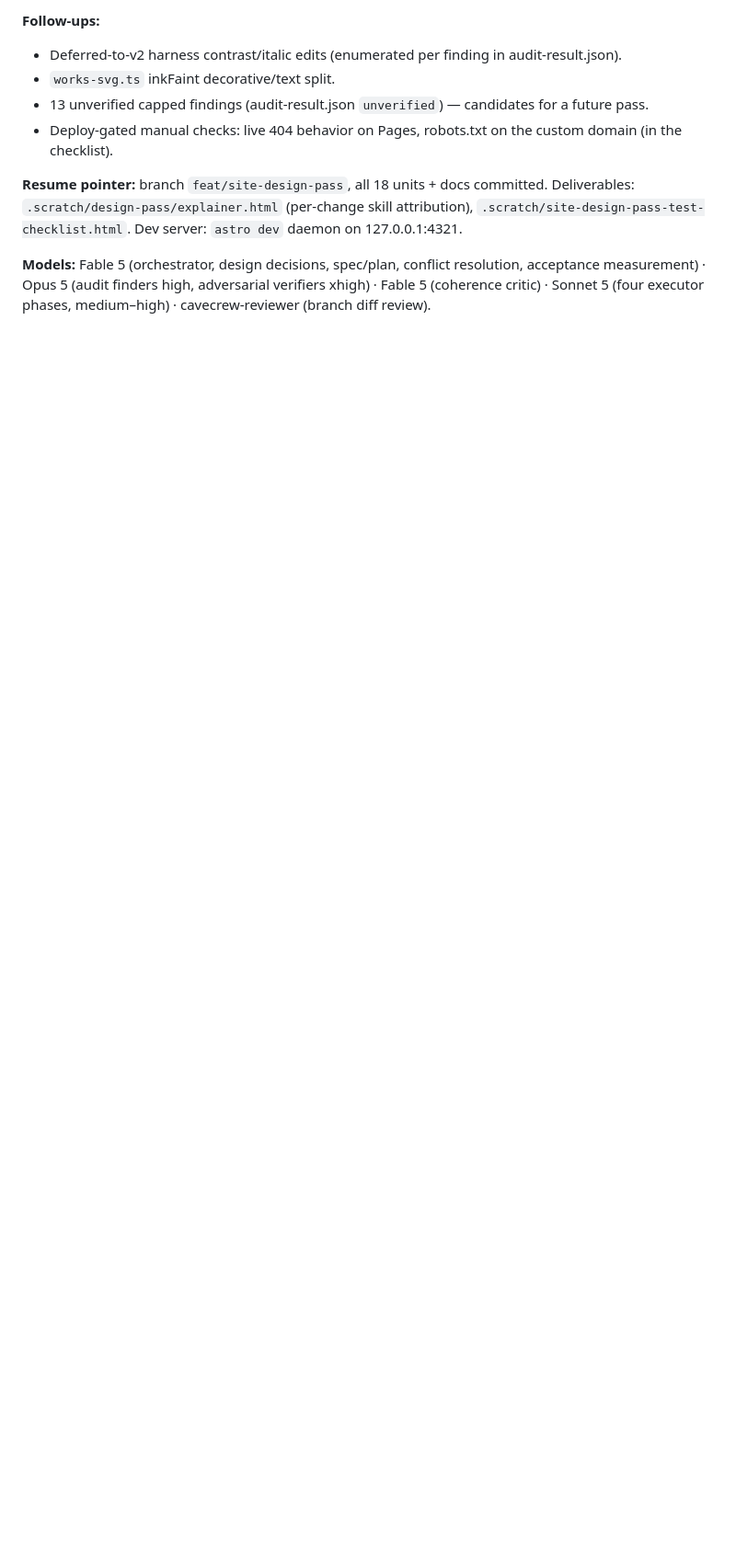
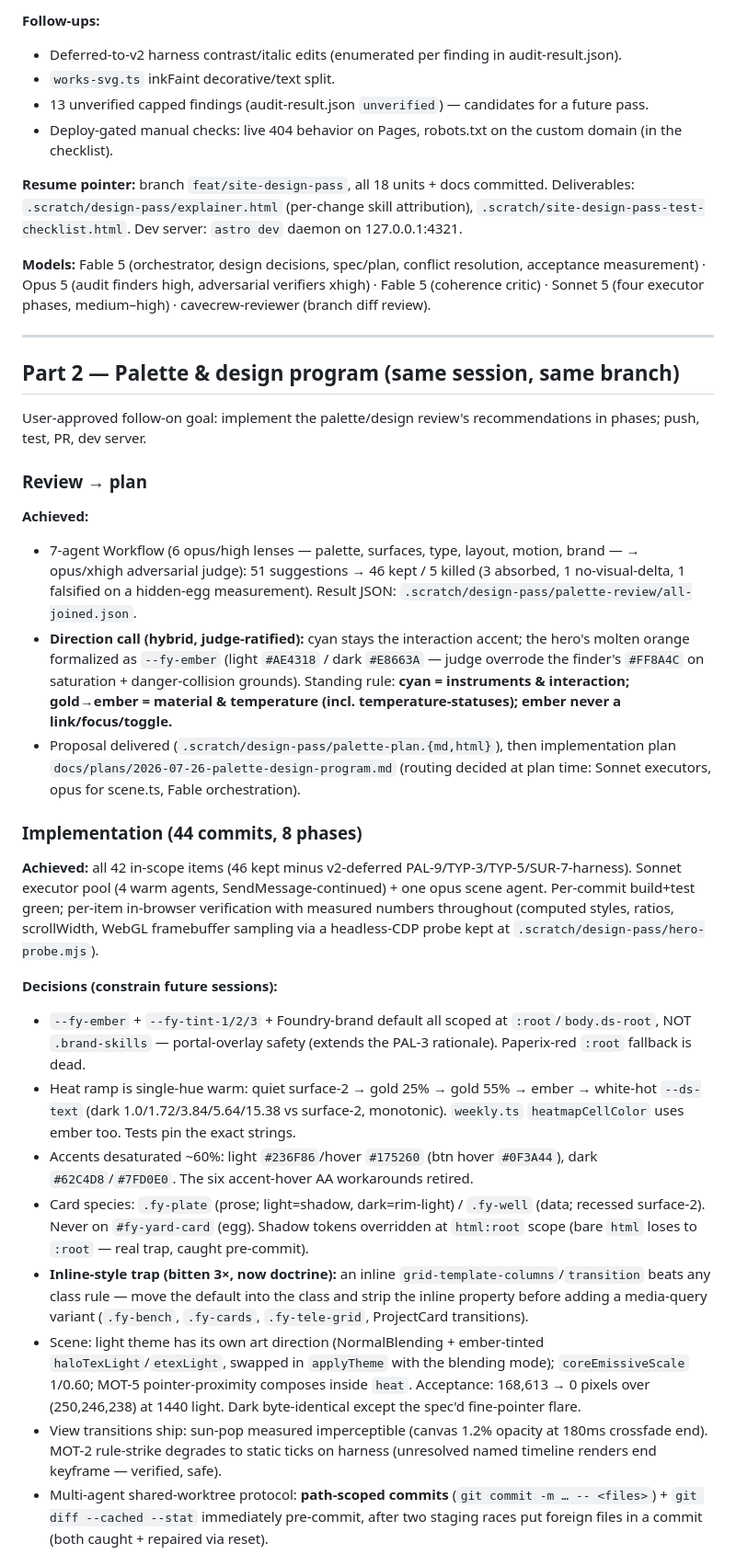
Before and after one commit to abhijitbansal/foundry, a Markdown page: docs/sessions/0007-2026-07-26-site-design-pass.md, the part around one of its changes. Shown at 92% size. Drawn GitHub-style; blank space fills up the shorter version.

Commit message:
docs: session log part 2 — palette & design program
Co-Authored-By: Claude Fable 5 <noreply@anthropic.com>
Claude-Session: https://claude.ai/code/session_01FVhomtKrTeNCv4w5eGeXud

```diff
--- a/docs/sessions/0007-2026-07-26-site-design-pass.md
+++ b/docs/sessions/0007-2026-07-26-site-design-pass.md
@@ -49,3 +49,31 @@
 **Resume pointer:** branch `feat/site-design-pass`, all 18 units + docs committed. Deliverables: `.scratch/design-pass/explainer.html` (per-change skill attribution), `.scratch/site-design-pass-test-checklist.html`. Dev server: `astro dev` daemon on 127.0.0.1:4321.
 
 **Models:** Fable 5 (orchestrator, design decisions, spec/plan, conflict resolution, acceptance measurement) · Opus 5 (audit finders high, adversarial verifiers xhigh) · Fable 5 (coherence critic) · Sonnet 5 (four executor phases, medium–high) · cavecrew-reviewer (branch diff review).
+
+---
+
+## Part 2 — Palette & design program (same session, same branch)
+
+User-approved follow-on goal: implement the palette/design review's recommendations in phases; push, test, PR, dev server.
+
+### Review → plan
+
+**Achieved:**
+- 7-agent Workflow (6 opus/high lenses — palette, surfaces, type, layout, motion, brand — → opus/xhigh adversarial judge): 51 suggestions → 46 kept / 5 killed (3 absorbed, 1 no-visual-delta, 1 falsified on a hidden-egg measurement). Result JSON: `.scratch/design-pass/palette-review/all-joined.json`.
+- **Direction call (hybrid, judge-ratified):** cyan stays the interaction accent; the hero's molten orange formalized as `--fy-ember` (light `#AE4318` / dark `#E8663A` — judge overrode the finder's `#FF8A4C` on saturation + danger-collision grounds). Standing rule: **cyan = instruments & interaction; gold→ember = material & temperature (incl. temperature-statuses); ember never a link/focus/toggle.**
+- Proposal delivered (`.scratch/design-pass/palette-plan.{md,html}`), then implementation plan `docs/plans/2026-07-26-palette-design-program.md` (routing decided at plan time: Sonnet executors, opus for scene.ts, Fable orchestration).
+
+### Implementation (44 commits, 8 phases)
+
+**Achieved:** all 42 in-scope items (46 kept minus v2-deferred PAL-9/TYP-3/TYP-5/SUR-7-harness). Sonnet executor pool (4 warm agents, SendMessage-continued) + one opus scene agent. Per-commit build+test green; per-item in-browser verification with measured numbers throughout (computed styles, ratios, scrollWidth, WebGL framebuffer sampling via a headless-CDP probe kept at `.scratch/design-pass/hero-probe.mjs`).
+
+**Decisions (constrain future sessions):**
+- `--fy-ember` + `--fy-tint-1/2/3` + Foundry-brand default all scoped at `:root`/`body.ds-root`, NOT `.brand-skills` — portal-overlay safety (extends the PAL-3 rationale). Paperix-red `:root` fallback is dead.
+- Heat ramp is single-hue warm: quiet surface-2 → gold 25% → gold 55% → ember → white-hot `--ds-text` (dark 1.0/1.72/3.84/5.64/15.38 vs surface-2, monotonic). `weekly.ts` `heatmapCellColor` uses ember too. Tests pin the exact strings.
+- Accents desaturated ~60%: light `#236F86`/hover `#175260` (btn hover `#0F3A44`), dark `#62C4D8`/`#7FD0E0`. The six accent-hover AA workarounds retired.
+- Card species: `.fy-plate` (prose; light=shadow, dark=rim-light) / `.fy-well` (data; recessed surface-2). Never on `#fy-yard-card` (egg). Shadow tokens overridden at `html:root` scope (bare `html` loses to `:root` — real trap, caught pre-commit).
+- **Inline-style trap (bitten 3×, now doctrine):** an inline `grid-template-columns`/`transition` beats any class rule — move the default into the class and strip the inline property before adding a media-query variant (`.fy-bench`, `.fy-cards`, `.fy-tele-grid`, ProjectCard transitions).
+- Scene: light theme has its own art direction (NormalBlending + ember-tinted `haloTexLight`/`etexLight`, swapped in `applyTheme` with the blending mode); `coreEmissiveScale` 1/0.60; MOT-5 pointer-proximity composes inside `heat`. Acceptance: 168,613 → 0 pixels over (250,246,238) at 1440 light. Dark byte-identical except the spec'd fine-pointer flare.
+- View transitions ship: sun-pop measured imperceptible (canvas 1.2% opacity at 180ms crossfade end). MOT-2 rule-strike degrades to static ticks on harness (unresolved named timeline renders end keyframe — verified, safe).
+- Multi-agent shared-worktree protocol: **path-scoped commits** (`git commit -m … -- <files>`) + `git diff --cached --stat` immediately pre-commit, after two staging races put foreign files in a commit (both caught + repaired via reset).
+
```
Also changed, not shown: other parts of docs/sessions/0007-2026-07-26-site-design-pass.md (+14 -0 lines).
